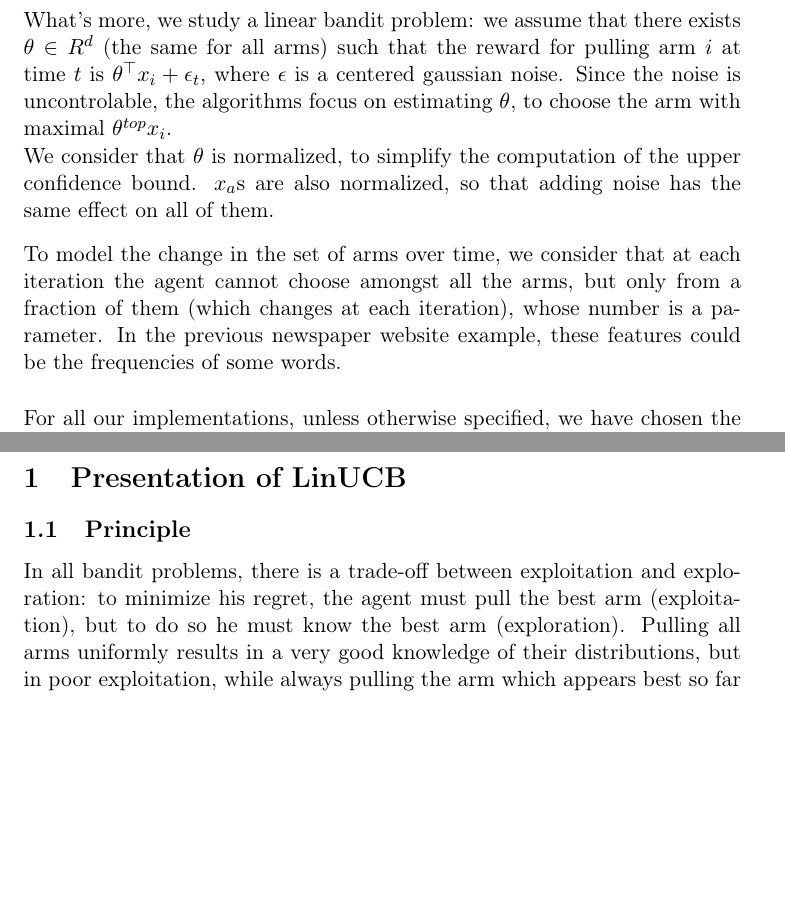
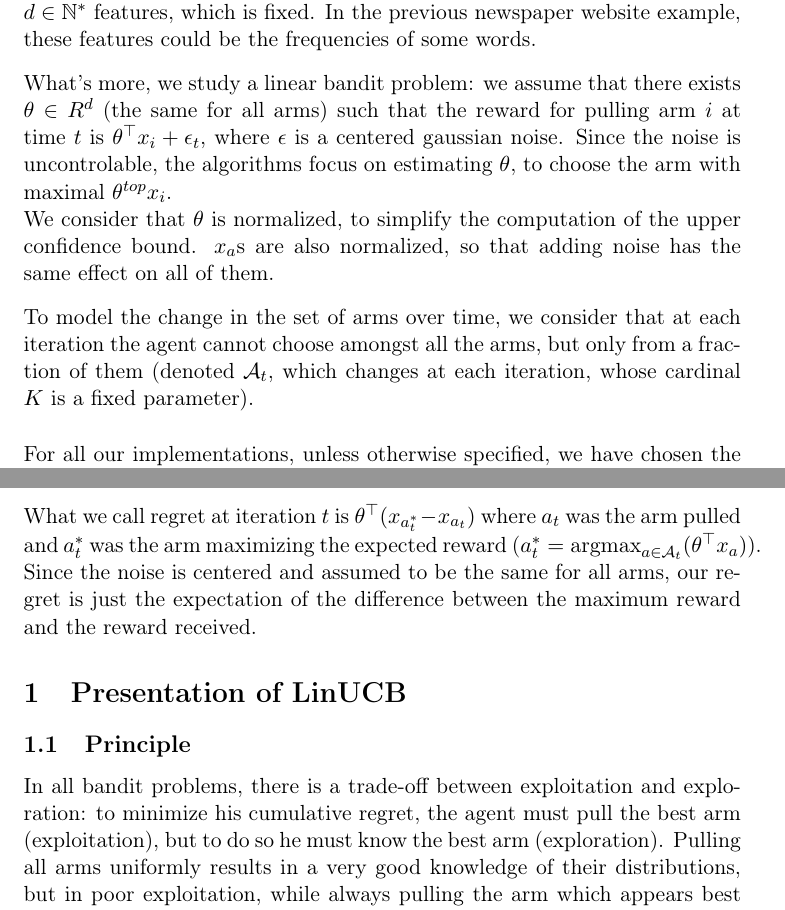
Before and after one commit to Nick-Ol/Reinforcement-Learning, a LaTeX document (Final Project/Report.tex): two parts of pages 2 and 3 of 6 before the commit and two parts of pages 2 and 3 of 7 after it, joined at a grey line, cut at the place of the change, the shorter picture padded with empty space. Compiled offline with pdfLaTeX; the source files are stored in an older character set and shown here as Unicode.

Commit message:
Detailing regret

```diff
--- a/Final Project/Report.tex
+++ b/Final Project/Report.tex
@@ -39,12 +39,12 @@ The $K$ multi-arm bandit with partial observation setting is well-studied: at ea
 %
 \\[5mm]Here we study a contextual bandit problem, meaning that the set of arms the agent can pull might change over time. For example, we may consider the case of a newspaper website which recommends articles to a user. The arm which is pulled corresponds to the article which is suggested in first position, and the reward depends on if the user clicks on this suggestion. This problem is contextual because over time, the set of available articles can change, and the popularity of an article is likely to decrease as time goes by.
 %
-\\[5mm]In our problem, we consider that each arm can be described by a vector of $d \in \mathbb{N}^*$ features, which is fixed.
+\\[5mm]In our problem, we consider that each arm can be described by a vector of $d \in \mathbb{N}^*$ features, which is fixed. In the previous newspaper website example, these features could be the frequencies of some words.
 %
 \\[3mm]What's more, we study a linear bandit problem: we assume that there exists $\theta \in R^d$ (the same for all arms) such that the reward for pulling arm $i$ at time $t$ is $\theta^{\top} x_i + \epsilon_{t}$, where $\epsilon$ is a centered gaussian noise. Since the noise is uncontrolable, the algorithms focus on estimating $\theta$, to choose the arm with maximal $\theta^{top}x_i$.
 \\We consider that $\theta$ is normalized, to simplify the computation of the upper confidence bound. $x_a$s are also normalized, so that adding noise has the same effect on all of them.
 %
-\\[3mm]To model the change in the set of arms over time, we consider that at each iteration the agent cannot choose amongst all the arms, but only from a fraction of them (which changes at each iteration), whose number is a parameter. In the previous newspaper website example, these features could be the frequencies of some words.
+\\[3mm]To model the change in the set of arms over time, we consider that at each iteration the agent cannot choose amongst all the arms, but only from a fraction of them (denoted $\mathcal{A}_t$, which changes at each iteration, whose cardinal $K$ is a fixed parameter).
 %
 \\[5mm]For all our implementations, unless otherwise specified, we have chosen the following parameters :
 \\- horizon: $T =10,000$ draws
@@ -53,12 +53,14 @@ The $K$ multi-arm bandit with partial observation setting is well-studied: at ea
 \\- number of arms the agent can pull from at each time $t$: K = $100$
 \\- probability that the considered concentration inequality holds: $\delta = 0.01$
 %TODO how did we chose these ?
-%TODO state the regret we chose
+%
+\\[5mm]What we call regret at iteration $t$ is $\theta^{\top}(x_{a_t^*} - x_{a_t})$ where $a_t$ was the arm pulled and $a_t^*$ was the arm maximizing the expected reward (${a_t^* = \mathrm{argmax}_{a \in \mathcal{A}_t} (\theta^{\top} x_a)}$).
+\\Since the noise is centered and assumed to be the same for all arms, our regret is just the expectation of the difference between the maximum reward and the reward received.
 \section{Presentation of LinUCB}
 
 \subsection{Principle}
 
-In all bandit problems, there is a trade-off between exploitation and exploration: to minimize his regret, the agent must pull the best arm (exploitation), but to do so he must know the best arm (exploration). Pulling all arms uniformly results in a very good knowledge of their distributions, but in poor exploitation, while always pulling the arm which appears best so far ('naive' algorithm) performs badly too, because the best arm can give a poor reward the first time, and never be pulled again.
+In all bandit problems, there is a trade-off between exploitation and exploration: to minimize his cumulative regret, the agent must pull the best arm (exploitation), but to do so he must know the best arm (exploration). Pulling all arms uniformly results in a very good knowledge of their distributions, but in poor exploitation, while always pulling the arm which appears best so far ('naive' algorithm) performs badly too, because the best arm can give a poor reward the first time, and never be pulled again.
 %
 \\[5mm]LinUCB (Linear Upper Confidence Bound) algorithm is derived from the non-contextual algorithm UCB. It is an optimistic algorithm, because it chooses the arms which has the highest upper confidence bound.
 %
```
